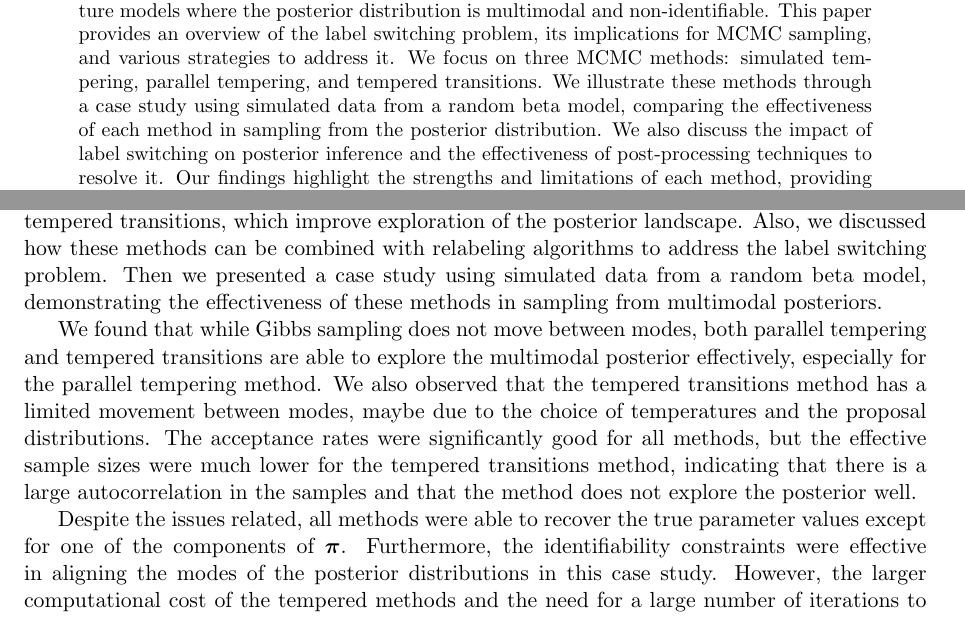
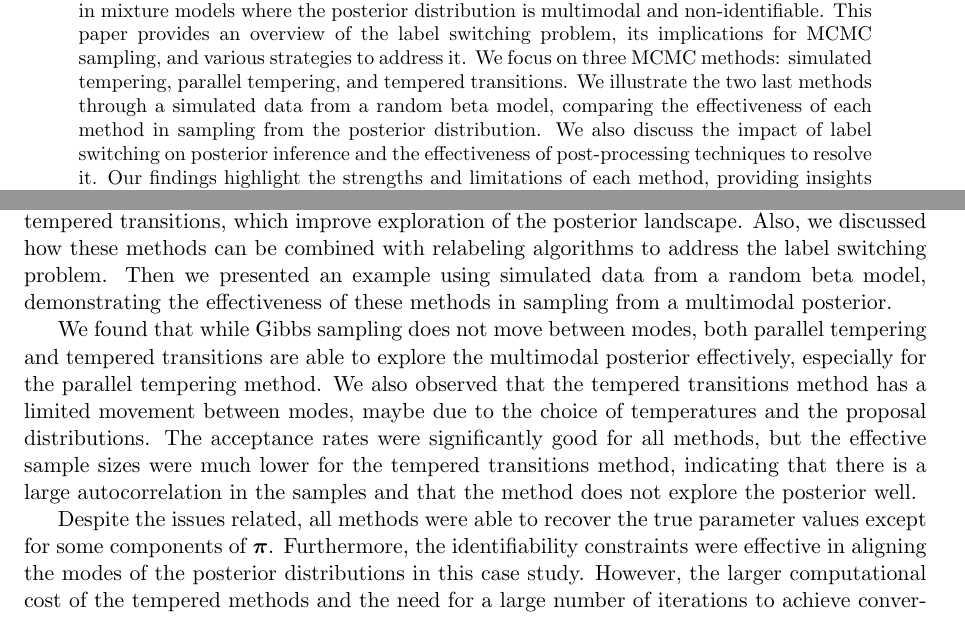
Before and after one commit to EzequielEBS/multimodal-bayesian-sampling, a LaTeX paper (main.tex): two parts of pages 1 and 7 of 11, joined at a grey line, cut so that both start at the same text. Compiled offline with pdfLaTeX.

Commit message:
updating report

```diff
--- a/main.tex
+++ b/main.tex
@@ -39,8 +39,8 @@ distributions. However, one of the main challenges in Bayesian inference arises
 \textit{label switching} problem, particularly in mixture models where the posterior distribution is
 multimodal and non-identifiable. This paper provides an overview of the label switching problem, its
 implications for MCMC sampling, and various strategies to address it. We focus on three MCMC methods:
-simulated tempering, parallel tempering, and tempered transitions. We illustrate these methods through a
-case study using simulated data from a random beta model, comparing the effectiveness of each method in
+simulated tempering, parallel tempering, and tempered transitions. We illustrate the two last methods through a
+simulated data from a random beta model, comparing the effectiveness of each method in
 sampling from the posterior distribution. We also discuss the impact of label switching on posterior inference
 and the effectiveness of post-processing techniques to resolve it. Our findings highlight the strengths and
 limitations of each method, providing insights into their practical applications in Bayesian inference.
@@ -404,8 +404,8 @@ focusing on the label switching problem. We discussed how standard MCMC methods,
 struggle with local modes and poor mixing in this context. We then introduced several advanced techniques,
 including simulated tempering, parallel tempering, and tempered transitions, which improve exploration of the
 posterior landscape. Also, we discussed how these methods can be combined with relabeling algorithms to address
-the label switching problem. Then we presented a case study using simulated data from a random beta model,
-demonstrating the effectiveness of these methods in sampling from multimodal posteriors.
+the label switching problem. Then we presented an example using simulated data from a random beta model,
+demonstrating the effectiveness of these methods in sampling from a multimodal posterior.
 
 We found that while Gibbs sampling does not move between modes, both parallel tempering and tempered transitions
 are able to explore the multimodal posterior effectively, especially for the parallel tempering method. We also
@@ -414,7 +414,7 @@ temperatures and the proposal distributions. The acceptance rates were significa
 the effective sample sizes were much lower for the tempered transitions method, indicating that there is a
 large autocorrelation in the samples and that the method does not explore the posterior well.
 
-Despite the issues related, all methods were able to recover the true parameter values except for one of the
+Despite the issues related, all methods were able to recover the true parameter values except for some
 components of $\bpi$. Furthermore, the identifiability constraints were effective in aligning the modes of the
 posterior distributions in this case study. However, the larger computational cost of the tempered methods
 and the need for a large number of iterations to achieve convergence are important considerations in practice.
```
Also changed, not shown: main.tex (8 more changed lines), 1 other file.
